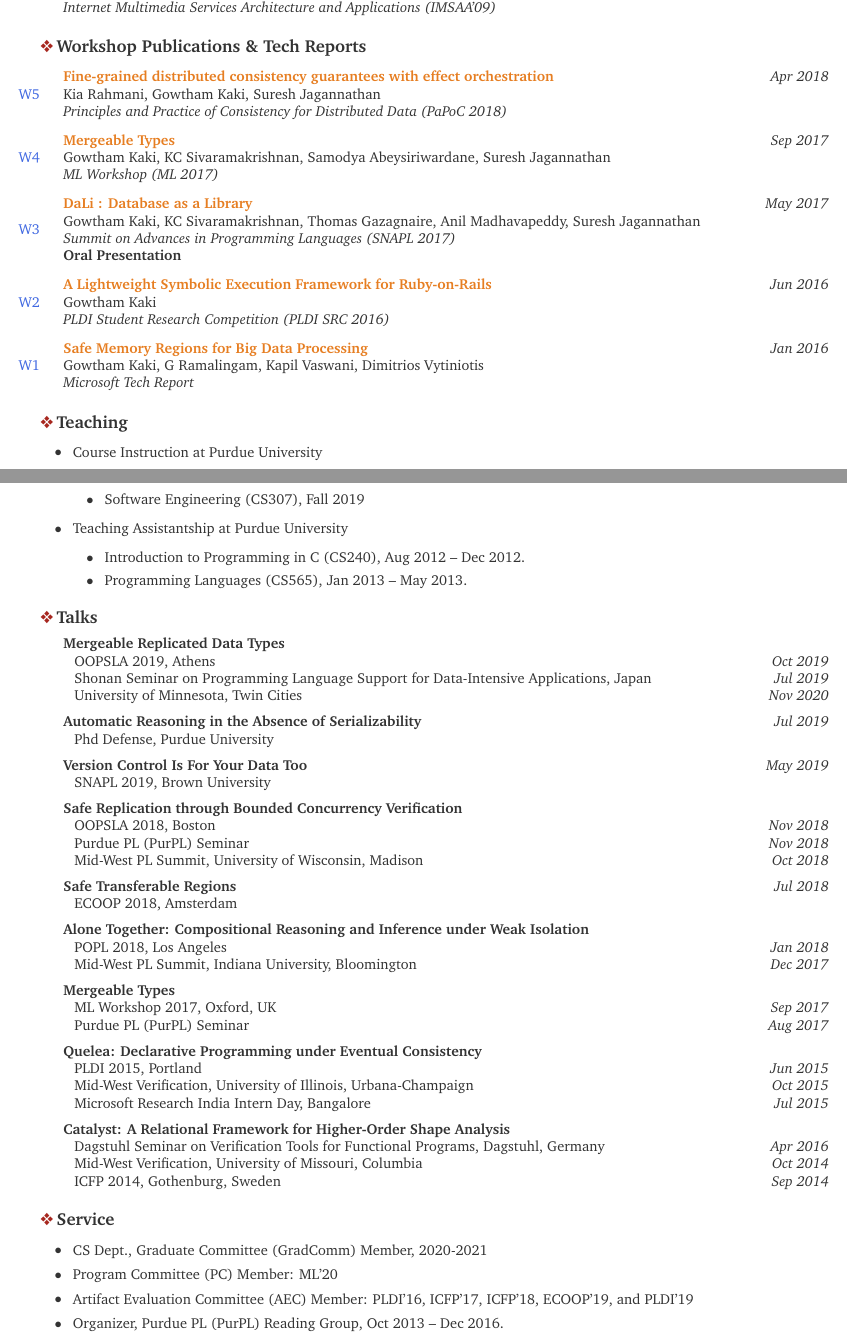
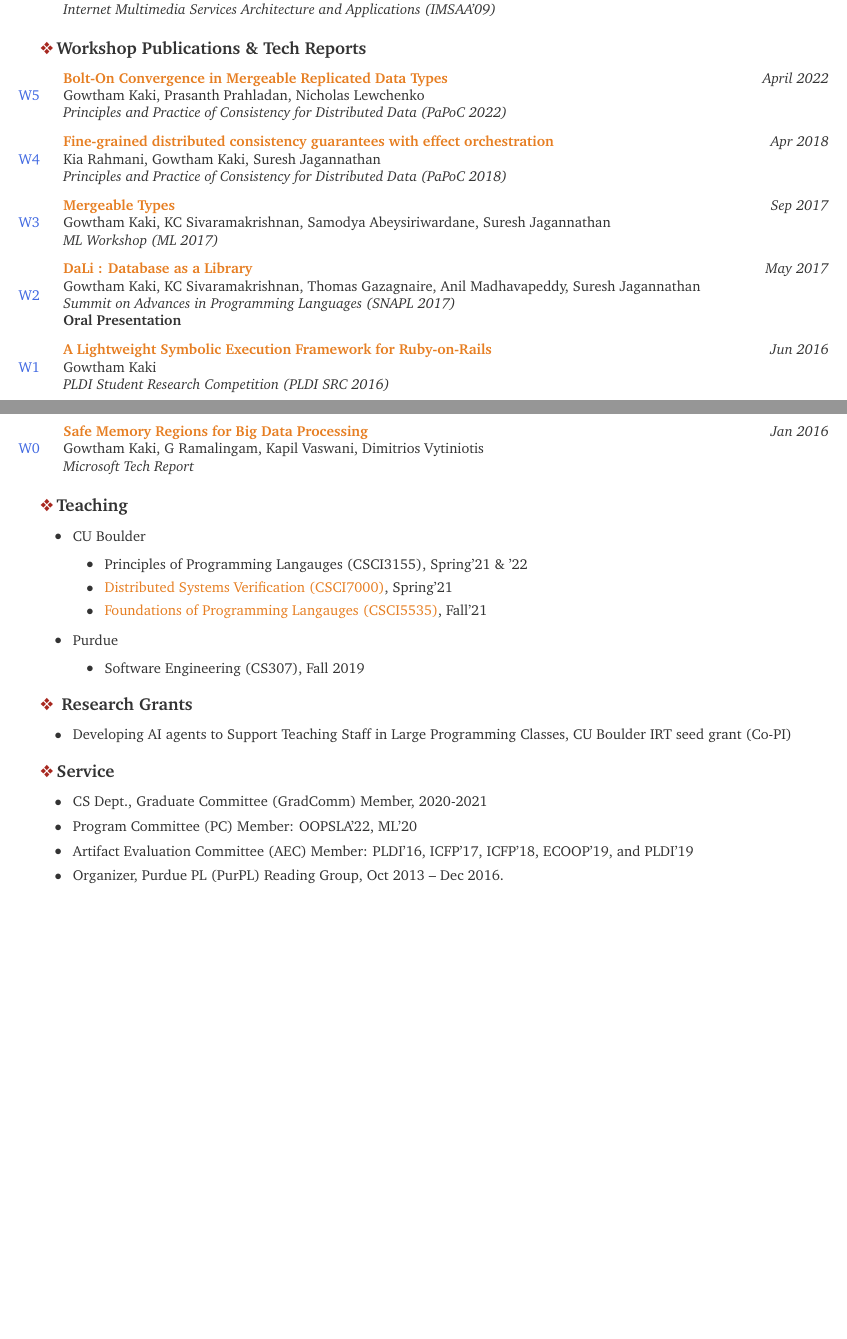
Before and after one commit to gowthamk/gowthamk.github.io, a LaTeX CV (docs/new_cv/cv.tex): two parts of pages 2 and 3 of 4 before the commit and two parts of pages 2 and 3 of 3 after it, joined at a grey line, cut so that both start at the same text, the shorter picture padded with empty space. Compiled offline with pdfLaTeX.

Commit message:
CV Update.

```diff
--- a/docs/new_cv/cv.tex
+++ b/docs/new_cv/cv.tex
@@ -293,3 +293,7 @@
 \begin{region} {\lbar{Mahogany}Conference Publications\footnote{Journal
   publications J2-J4 are also published in the corresponding conference
   proceedings. They are not repeated.}}{{C}1}{5}
+
+	\begin{publication} {http://gowthamk.github.io/docs/pldi22.pdf}
+		{RunTime-Assisted Convergence in Replicated Data Types}
+		{June 2022} {Gowtham Kaki, Prasanth Prahladan, Nicholas Lewchenko}
@@ -330,6 +337,13 @@
 
 \begin{region} {\lbar{Mahogany}Workshop Publications \& Tech Reports}{{W}1}{5}
 
+	\begin{publication} {http://gowthamk.github.io/docs/papoc22.pdf}
+		{Bolt-On Convergence in Mergeable Replicated Data Types}
+		{April 2022} {Gowtham Kaki, Prasanth Prahladan, Nicholas Lewchenko}
+		{Principles and Practice of Consistency for Distributed Data
+    (PaPoC 2022)}
+  \end{publication}
+
 	\begin{publication}{https://gowthamk.github.io/docs/papoc18.pdf}
 		{Fine-grained distributed consistency guarantees with effect orchestration}
 		{Apr 2018}{Kia Rahmani, Gowtham Kaki, Suresh Jagannathan}
@@ -363,93 +377,99 @@
 \end{region}
 
 \begin{itemregion}{\lbar{Mahogany}Teaching}
-  \service{Course Instruction at Purdue University}
+  \service{CU Boulder}
+  \begin{itemize}
+    \service{Principles of Programming Langauges (CSCI3155), Spring'21 \& '22}
+    \service{\href{https://gowthamk.github.io/csci7000_s21/}{Distributed Systems Verification (CSCI7000)}, Spring'21}
+    \service{\href{https://csci5535.github.io/}{Foundations of
+    Programming Langauges (CSCI5535)}, Fall'21}
+  \end{itemize}
+  \service{Purdue}
   \begin{itemize}
     \service{Software Engineering (CS307), Fall 2019}
   \end{itemize}
-
-  \service{Teaching Assistantship at Purdue University}
-  \begin{itemize}
-    \service{Introduction to Programming in C (CS240), Aug 2012 -- Dec 2012.}
-    \service{Programming Languages (CS565), Jan 2013 -- May 2013.}
-  \end{itemize}
 \end{itemregion}
 
-\begin{itemregion}{\lbar{Mahogany}Talks}
+%%\begin{itemregion}{\lbar{Mahogany}Talks}
 
-  \item \begin{tabular*}{7.5in}{l@{\extracolsep{\fill}}r}
-        \textbf{Mergeable Replicated Data Types} \\
-        \hspace{1ex} OOPSLA 2019, Athens & \textit{Oct 2019} \\
-        \hspace{1ex}  Shonan Seminar on Programming Language Support for
-          Data-Intensive Applications, Japan & \textit{Jul 2019}\\
-        \hspace{1ex} University of Minnesota, Twin Cities & \textit{Nov 2020}\\
-        \end{tabular*}
+%%  \item \begin{tabular*}{7.5in}{l@{\extracolsep{\fill}}r}
+%%        \textbf{Mergeable Replicated Data Types} \\
+%%        \hspace{1ex} OOPSLA 2019, Athens & \textit{Oct 2019} \\
+%%        \hspace{1ex}  Shonan Seminar on Programming Language Support for
+%%          Data-Intensive Applications, Japan & \textit{Jul 2019}\\
+%%        \hspace{1ex} University of Minnesota, Twin Cities & \textit{Nov 2020}\\
+%%        \end{tabular*}
 
-	\begin{talk} {Automatic Reasoning in the Absence of Serializability}
-		{Jul 2019}  {Phd Defense, Purdue University} {}
-  \end{talk}
+%%  \begin{talk} {Automatic Reasoning in the Absence of Serializability}
+%%    {Jul 2019}  {Phd Defense, Purdue University} {}
+%%  \end{talk}
 
-%%\begin{talk} {Relational Reasoning for Mergeable Replicated Data Types}
-%%	{Jul 2019}  {Shonan Seminar on Programming Language Support for
-%%  Data-Intensive Applications, Japan} {}
-%%\end{talk}
+%%%%\begin{talk} {Relational Reasoning for Mergeable Replicated Data Types}
+%%%%	{Jul 2019}  {Shonan Seminar on Programming Language Support for
+%%%%  Data-Intensive Applications, Japan} {}
+%%%%\end{talk}
 
-	\begin{talk} {Version Control Is For Your Data Too}
-    {May 2019}  {SNAPL 2019, Brown University} {}
-  \end{talk}
+%%  \begin{talk} {Version Control Is For Your Data Too}
+%%    {May 2019}  {SNAPL 2019, Brown University} {}
+%%  \end{talk}
 
-  \item \begin{tabular*}{7.5in}{l@{\extracolsep{\fill}}r}
-        \textbf{Safe Replication through Bounded Concurrency Verification} \\
-        \hspace{1ex} OOPSLA 2018, Boston & \textit{Nov 2018} \\
-        \hspace{1ex} Purdue PL (PurPL) Seminar  & \textit{Nov 2018}\\
-        \hspace{1ex} Mid-West PL Summit, University of Wisconsin,
-        Madison  & \textit{Oct 2018}
-        \end{tabular*}
+%%  \item \begin{tabular*}{7.5in}{l@{\extracolsep{\fill}}r}
+%%        \textbf{Safe Replication through Bounded Concurrency Verification} \\
+%%        \hspace{1ex} OOPSLA 2018, Boston & \textit{Nov 2018} \\
+%%        \hspace{1ex} Purdue PL (PurPL) Seminar  & \textit{Nov 2018}\\
+%%        \hspace{1ex} Mid-West PL Summit, University of Wisconsin,
+%%        Madison  & \textit{Oct 2018}
+%%        \end{tabular*}
+%%
+%%  \begin{talk} {Safe Transferable Regions}
+%%    {Jul 2018}  {ECOOP 2018, Amsterdam} {}
+%%  \end{talk}
 
-  \begin{talk} {Safe Transferable Regions}
-    {Jul 2018}  {ECOOP 2018, Amsterdam} {}
-  \end{talk}
+%%  \item \begin{tabular*}{7.5in}{l@{\extracolsep{\fill}}r}
+%%        \textbf{Alone Together: Compositional Reasoning and Inference
+%%        under Weak Isolation} \\
+%%        \hspace{1ex} POPL 2018, Los Angeles & \textit{Jan 2018} \\
+%%        \hspace{1ex} Mid-West PL Summit, Indiana University,
+%%        Bloomington  & \textit{Dec 2017}
+%%        \end{tabular*}
+%%
 
-  \item \begin{tabular*}{7.5in}{l@{\extracolsep{\fill}}r}
-        \textbf{Alone Together: Compositional Reasoning and Inference
-        under Weak Isolation} \\
-        \hspace{1ex} POPL 2018, Los Angeles & \textit{Jan 2018} \\
-        \hspace{1ex} Mid-West PL Summit, Indiana University,
-        Bloomington  & \textit{Dec 2017}
-        \end{tabular*}
+%%  \item \begin{tabular*}{7.5in}{l@{\extracolsep{\fill}}r}
+%%        \textbf{Mergeable Types} \\
+%%        \hspace{1ex} ML Workshop 2017, Oxford, UK & \textit{Sep 2017} \\
+%%        \hspace{1ex} Purdue PL (PurPL) Seminar & \textit{Aug 2017} \\
+%%        \end{tabular*}
 
+%%  \item \begin{tabular*}{7.5in}{l@{\extracolsep{\fill}}r}
+%%        \textbf{Quelea: Declarative Programming under Eventual
+%%        Consistency} \\
+%%        \hspace{1ex} PLDI 2015, Portland & \textit{Jun 2015} \\
+%%        \hspace{1ex} Mid-West Verification, University of
+%%          Illinois, Urbana-Champaign & \textit{Oct 2015} \\
+%%        \hspace{1ex} Microsoft Research India Intern Day, Bangalore &
+%%          \textit{Jul 2015} \\
+%%        \end{tabular*}
 
-  \item \begin{tabular*}{7.5in}{l@{\extracolsep{\fill}}r}
-        \textbf{Mergeable Types} \\
-        \hspace{1ex} ML Workshop 2017, Oxford, UK & \textit{Sep 2017} \\
-        \hspace{1ex} Purdue PL (PurPL) Seminar & \textit{Aug 2017} \\
-        \end{tabular*}
+%%  \item \begin{tabular*}{7.5in}{l@{\extracolsep{\fill}}r}
+%%        \textbf{Catalyst: A Relational Framework for Higher-Order
+%%        Shape Analysis} \\
+%%        \hspace{1ex} Dagstuhl Seminar on Verification Tools for
+%%        Functional Programs, Dagstuhl, Germany & \textit{Apr 2016} \\
+%%        \hspace{1ex} Mid-West Verification, University of
+%%          Missouri, Columbia & \textit{Oct 2014} \\
+%%        \hspace{1ex} ICFP 2014, Gothenburg, Sweden & \textit{Sep 2014} \\
+%%        \end{tabular*}
 
-  \item \begin{tabular*}{7.5in}{l@{\extracolsep{\fill}}r}
-        \textbf{Quelea: Declarative Programming under Eventual
-        Consistency} \\
-        \hspace{1ex} PLDI 2015, Portland & \textit{Jun 2015} \\
-        \hspace{1ex} Mid-West Verification, University of
-          Illinois, Urbana-Champaign & \textit{Oct 2015} \\
-        \hspace{1ex} Microsoft Research India Intern Day, Bangalore &
-          \textit{Jul 2015} \\
-        \end{tabular*}
+%%\end{itemregion}
 
-  \item \begin{tabular*}{7.5in}{l@{\extracolsep{\fill}}r}
-        \textbf{Catalyst: A Relational Framework for Higher-Order
-        Shape Analysis} \\
-        \hspace{1ex} Dagstuhl Seminar on Verification Tools for
-        Functional Programs, Dagstuhl, Germany & \textit{Apr 2016} \\
-        \hspace{1ex} Mid-West Verification, University of
-          Missouri, Columbia & \textit{Oct 2014} \\
-        \hspace{1ex} ICFP 2014, Gothenburg, Sweden & \textit{Sep 2014} \\
-        \end{tabular*}
-
+\begin{itemregion} {\lbar{Mahogany} Research Grants}
+  \service{Developing AI agents to Support Teaching Staff in Large
+  Programming Classes, CU Boulder IRT seed grant (Co-PI)}
 \end{itemregion}
 
 \begin{itemregion} {\lbar{Mahogany}Service}
   \service{CS Dept., Graduate Committee (GradComm) Member, 2020-2021}
-  \service{Program Committee (PC) Member: ML'20}
+  \service{Program Committee (PC) Member: OOPSLA'22, ML'20}
   \service{Artifact Evaluation Committee (AEC) Member: PLDI'16,
       ICFP'17, ICFP'18, ECOOP'19, and PLDI'19}
   \service{Organizer, Purdue PL (PurPL) Reading Group, Oct 2013 -- Dec 2016.}
```
Also changed, not shown: docs/new_cv/cv.pdf, docs/papoc22.pdf (added), docs/pldi22.pdf (added), docs/new_cv/cv.tex (5 more changed lines), 2 other files.
